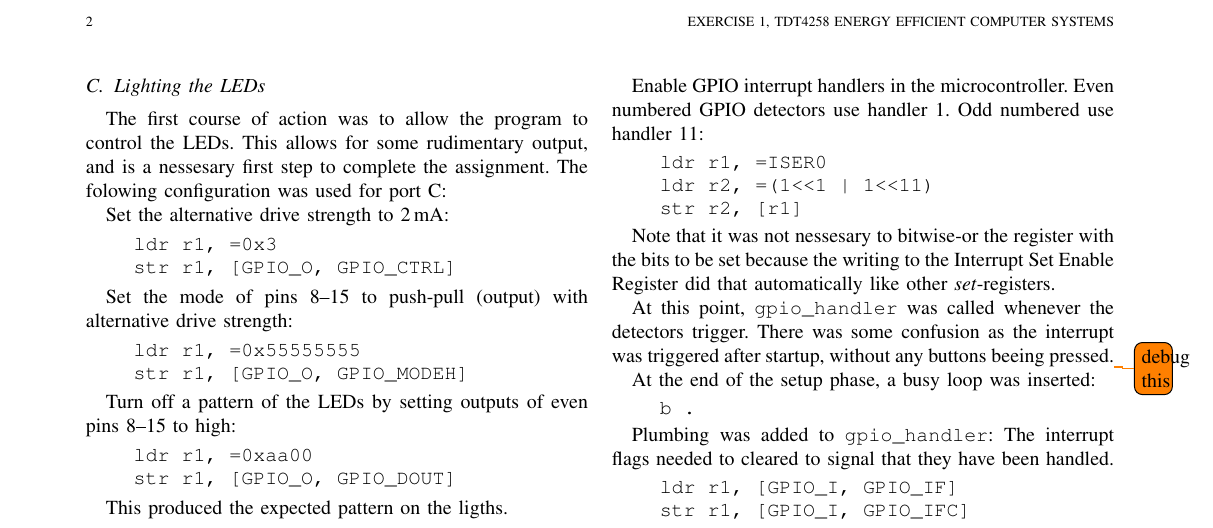
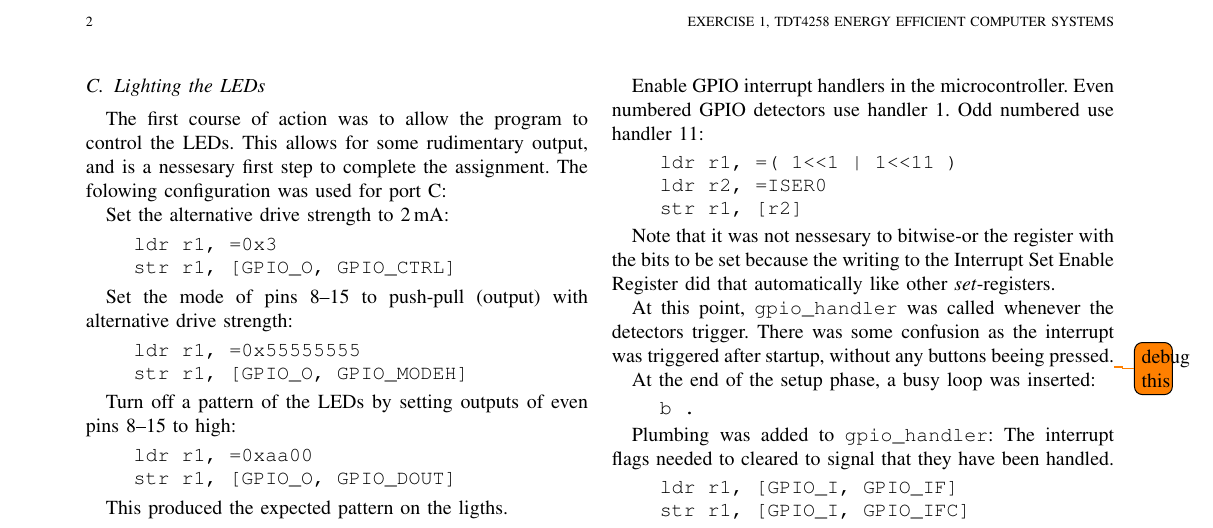
Before and after one commit to helliio/TDT4258_LZ_AW_GK, a LaTeX paper (ex1/report/main.tex, which reads ex1/report/chapters/development.tex): part of page 2 of 2, cut so that both start at the same text. Compiled offline with pdfLaTeX.

Commit message:
EX1 report: clarify example code

```diff
--- a/ex1/report/chapters/development.tex
+++ b/ex1/report/chapters/development.tex
@@ -123,9 +123,9 @@ Enable GPIO interrupt handlers in the microcontroller.
 Even numbered GPIO detectors use handler 1.
 Odd numbered use handler 11:
 \begin{minted}{objdump}
-    ldr r1, =ISER0
-    ldr r2, =(1<<1 | 1<<11)
-    str r2, [r1]
+    ldr r1, =( 1<<1 | 1<<11 )
+    ldr r2, =ISER0
+    str r1, [r2]
 \end{minted}
 
 Note that it was not nessesary to bitwise-or the register with the bits to be set because the writing to the Interrupt Set Enable Register did that automatically like other \emph{set}-registers.
```
